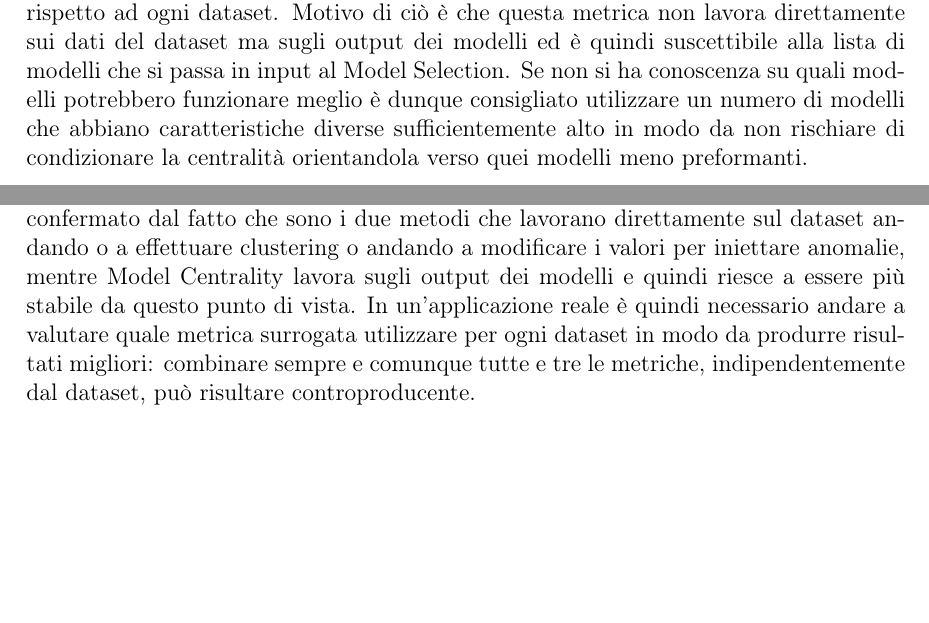
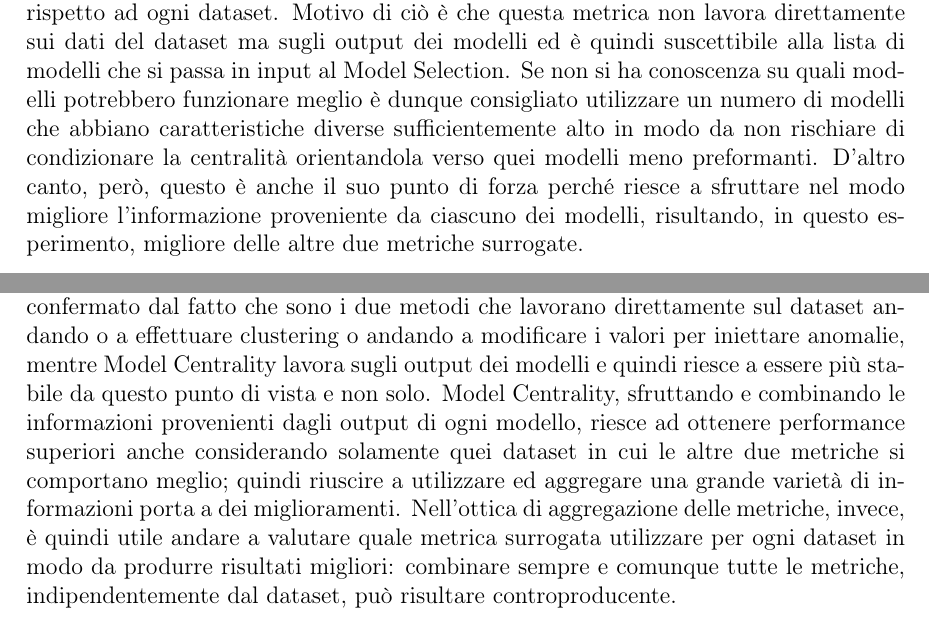
Before and after one commit to lorisgir/TESI-MAGISTRALE, a LaTeX thesis (thesis.tex, which reads body/chapter6.tex, body/conclusion.tex): two parts of pages 60 and 86 of 94, joined at a grey line, cut so that both start at the same text, the shorter picture padded with empty space. Compiled offline with pdfLaTeX.

Commit message:
Updates from Overleaf

```diff
--- a/body/chapter6.tex
+++ b/body/chapter6.tex
@@ -398,7 +398,7 @@ Majority Vote e Sampling seguono con punteggi molto simili, sia per le performan
 Generalmente però, la metrica funziona discretamente bene tranne qualche dataset specifico come Machine-3-10.  Nelle immagini \ref{model-centrality-plot-bad} e \ref{model-centrality-plot-good} sono mostrati dei scatter plot riguardanti a dove ogni modello si posiziona in uno spazio bidimensionale. La posizione viene calcolata riducendo a due dimensioni l'output delle predizioni di ogni modello.  Nella figura della Machine-3-10 possiamo notare come i punti sono sparsi lungo tutto il piano rendendo difficile alla metrica surrogata riuscire a trovare una definizione per modello centrale.
 Per Machine-1-4, invece, le performance di correlazione sono migliori e possiamo anche notare come la maggior parte dei punti risieda nel cluster formatosi sulla sinistra. Questo permette di spostare la centralità di un modello verso quella zona ed è anche altamente probabile che il miglior modello si trovi li, migliorando di conseguenza la correlazione tra il ranking di Model Centrality ed il ranking supervisionato.
 Come si vedrà più avanti, questa metrica è la più stabile delle tre, ovvero che le performance variano relativamente meno rispetto ad ogni dataset. Motivo di ciò è che questa metrica non lavora direttamente sui dati del dataset ma sugli output dei modelli ed è quindi suscettibile alla lista di modelli che si passa in input al Model Selection. Se non si ha conoscenza su quali modelli potrebbero funzionare meglio è dunque consigliato utilizzare un numero di modelli che abbiano caratteristiche diverse sufficientemente alto in modo da non rischiare di condizionare la centralità orientandola verso quei modelli meno preformanti.
-
+D'altro canto, però, questo è anche il suo punto di forza perché riesce a sfruttare nel modo migliore l'informazione proveniente da ciascuno dei modelli, risultando, in questo esperimento, migliore delle altre due metriche surrogate.
 
 \begin{figure}[]
 	\centering
--- a/body/conclusion.tex
+++ b/body/conclusion.tex
@@ -6,8 +6,8 @@ Sono state proposte tre metriche definite "surrogate": \textit{Model Centrality}
 
 La lista di modelli candidati usata è stata resa varia sia per tipologia di Anomaly Detector che per complessità: non solo semplici modelli basati sulla distanza come KNN, ma anche modelli lineari, probabilistici o a rete neurale. Quest'ultimi a loro volta possedevano strutture completamente differenti: reti neurali profonde feed-forward, reti ricorrenti con memoria, reti a grafo, auto encoder e reti generative avversarie.
 
-La metrica surrogata che generalmente aveva performance migliori era Model Centrality, mentre Clustering Coefficient e Performance on Injected Synthetic Anomalies producevano risultati molto differenti in base al dataset analizzato. Comportamento confermato dal fatto che sono i due metodi che lavorano direttamente sul dataset andando o a effettuare clustering o andando a modificare i valori per iniettare anomalie, mentre Model Centrality lavora sugli output dei modelli e quindi riesce a essere più stabile da questo punto di vista.
-In un'applicazione reale è quindi necessario andare a valutare quale metrica surrogata utilizzare per ogni dataset in modo da produrre risultati migliori: combinare sempre e comunque tutte e tre le metriche, indipendentemente dal dataset, può risultare controproducente.
+La metrica surrogata che generalmente aveva performance migliori era Model Centrality, mentre Clustering Coefficient e Performance on Injected Synthetic Anomalies producevano risultati molto differenti in base al dataset analizzato. Comportamento confermato dal fatto che sono i due metodi che lavorano direttamente sul dataset andando o a effettuare clustering o andando a modificare i valori per iniettare anomalie, mentre Model Centrality lavora sugli output dei modelli e quindi riesce a essere più stabile da questo punto di vista e non solo. Model Centrality, sfruttando e combinando le informazioni provenienti dagli output di ogni modello, riesce ad ottenere performance superiori anche considerando solamente quei dataset in cui le altre due metriche si comportano meglio; quindi riuscire a utilizzare ed aggregare una grande varietà di informazioni porta a dei miglioramenti.
+Nell'ottica di aggregazione delle metriche, invece, è quindi utile andare a valutare quale metrica surrogata utilizzare per ogni dataset in modo da produrre risultati migliori: combinare sempre e comunque tutte le metriche, indipendentemente dal dataset, può risultare controproducente.
 
 All'interno del contesto SKF, l'algoritmo di Model Selection ha prodotto risultati soddisfacenti. Mentre è vero che l'analisi dei risultati paragonati con la qualità non ha dato conferme, un'analisi visiva dei dati attraverso grafici a linee o scatter ha permesso di avere un'idea delle performance del modello classificato come migliore dal Model Selection, sopratutto se paragonato rispetto al modello ultimo in classifica.
 
```
